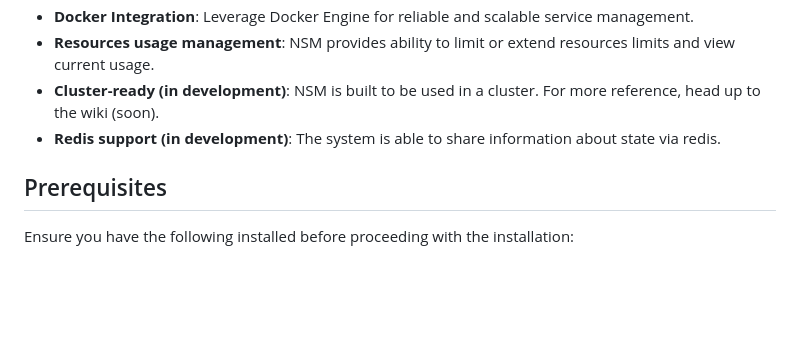
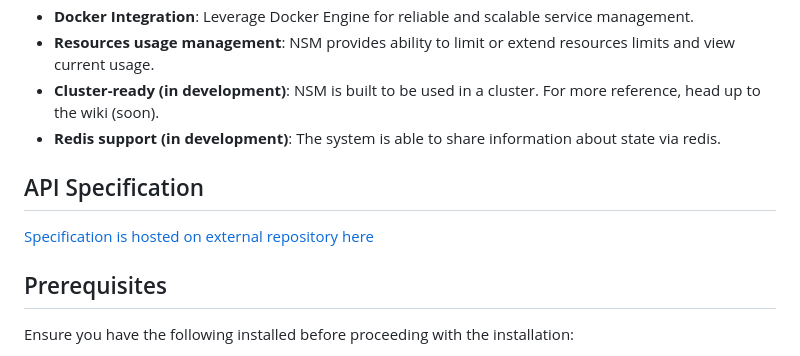
Before and after one commit to ZorTik/node-server-manager, a Markdown page: README.md, the part around the change. Drawn GitHub-style; blank space fills up the shorter version.

Commit message:
README api spec

```diff
--- a/README.md
+++ b/README.md
@@ -13,6 +13,9 @@ NSM is a robust service manager built on Docker Engine. Its primary purpose is t
 - **Resources usage management**: NSM provides ability to limit or extend resources limits and view current usage.
 - **Cluster-ready (in development)**: NSM is built to be used in a cluster. For more reference, head up to the wiki (soon).
 - **Redis support (in development)**: The system is able to share information about state via redis.
+
+## API Specification
+[Specification is hosted on external repository here](https://zortik.github.io/nsm-spec/)
 
 ## Prerequisites
 
```
